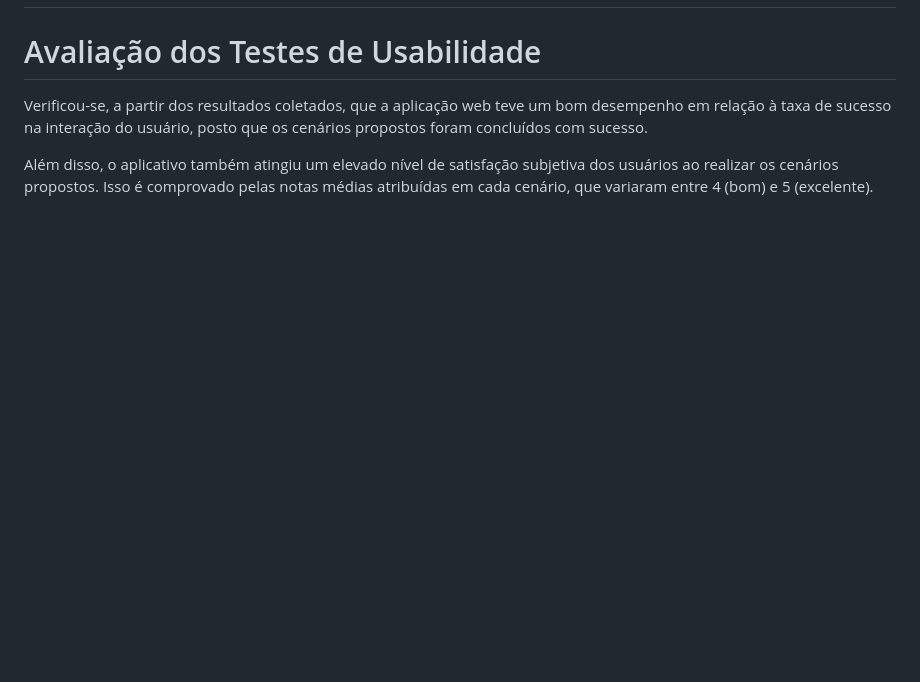
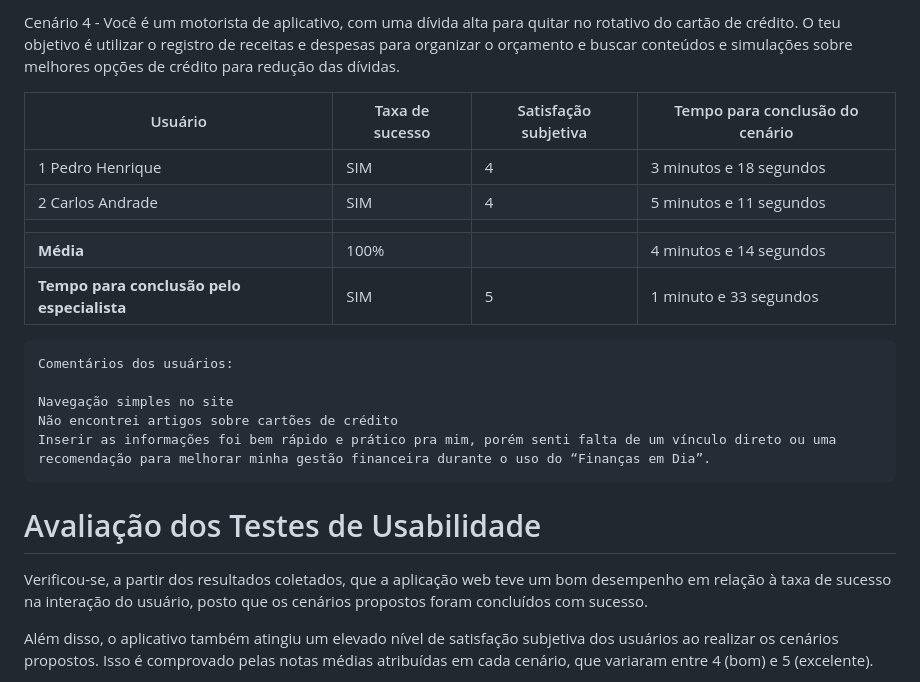
Before and after one commit to ICEI-PUC-Minas-PMV-SI/pmv-si-2024-1-pe1-t3-si_t3_app_web_1osem2024_gp03, a Markdown page: docs/09-Plano de Testes de Usabilidade.md, the part around the change printed below. GitHub-like rendering; blank space fills up the shorter version.

````diff
--- a/docs/09-Plano de Testes de Usabilidade.md
+++ b/docs/09-Plano de Testes de Usabilidade.md
@@ -33,3 +88,20 @@ Para respeitar as diretrizes da Lei Geral de Proteção de Dados, não coletamos
+Cenário 4 - Você é um motorista de aplicativo, com uma dívida alta para quitar no rotativo do cartão de crédito. O teu objetivo é utilizar o registro de receitas e despesas para organizar o orçamento e buscar conteúdos e simulações sobre melhores opções de crédito para redução das dívidas.
+
+| Usuário                                    | Taxa de sucesso | Satisfação subjetiva | Tempo para conclusão do cenário |
+|--------------------------------------------|-----------------|----------------------|---------------------------------|
+| 1 Pedro Henrique                           | SIM             | 4                    | 3 minutos e 18 segundos         |
+| 2 Carlos Andrade                           | SIM             | 4                    | 5 minutos e 11 segundos         |
+|                                            |                 |                      |                                 |
+| **Média**                                  | 100%            |                      | 4 minutos e 14 segundos         |
+| **Tempo para conclusão pelo especialista** | SIM             | 5                    | 1 minuto e 33 segundos          |
+
+```
+Comentários dos usuários:
+
+Navegação simples no site
+Não encontrei artigos sobre cartões de crédito
+Inserir as informações foi bem rápido e prático pra mim, porém senti falta de um vínculo direto ou uma recomendação para melhorar minha gestão financeira durante o uso do “Finanças em Dia”.
+```
 
 
 # Avaliação dos Testes de Usabilidade #
````
Also changed, not shown: other parts of docs/09-Plano de Testes de Usabilidade.md (+55 -0 lines).
